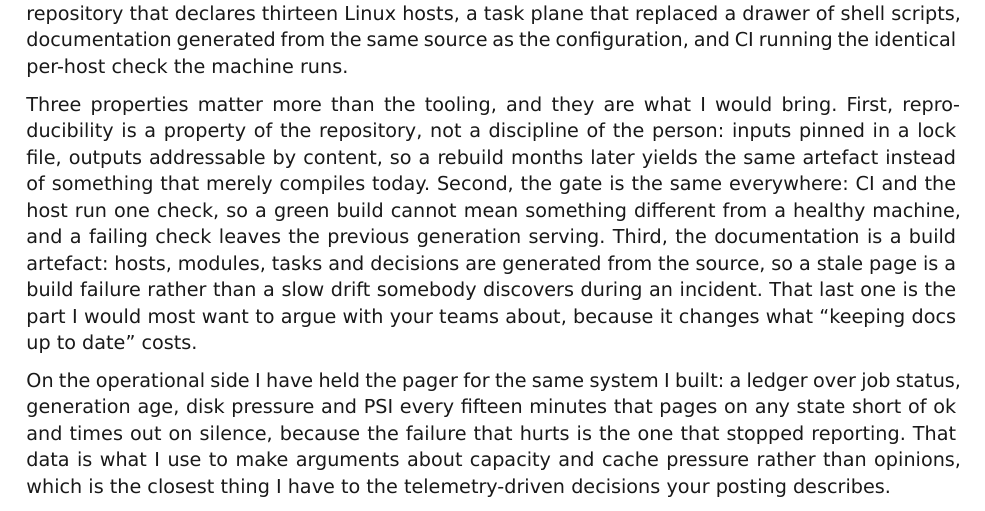
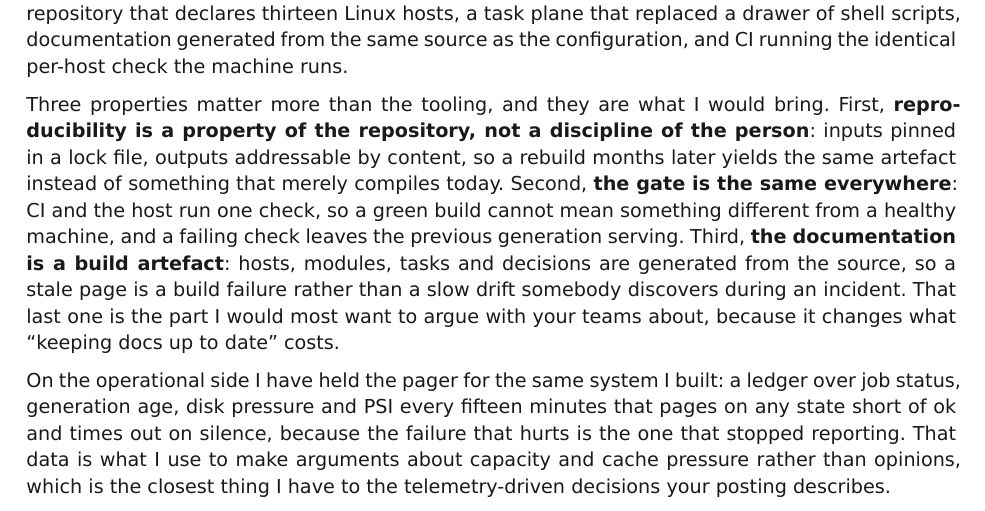
Before and after one commit to shaoyanji/nixconfig, a Typst document (submissions/mozilla/anschreiben.typ): part of the page, cut so that both start at the same text. Compiled offline with Typst 0.15.

Commit message:
appflow(mozilla): fix bold markup in the letter
Typst drops **...** silently, so the three argument sentences rendered unbolded
with six warnings; *...* is the form that compiles clean.

🤖 Generated with Codebuff
Co-Authored-By: Codebuff <noreply@codebuff.com>

```diff
--- a/submissions/mozilla/anschreiben.typ
+++ b/submissions/mozilla/anschreiben.typ
@@ -29,11 +29,11 @@ that they keep working when the person who built them is asleep. A repository th
 plane that replaced a drawer of shell scripts, documentation generated from the same source as the configuration, and CI
 running the identical per-host check the machine runs.
 
-Three properties matter more than the tooling, and they are what I would bring. First, **reproducibility is a property of
-the repository, not a discipline of the person**: inputs pinned in a lock file, outputs addressable by content, so a
-rebuild months later yields the same artefact instead of something that merely compiles today. Second, **the gate is the
-same everywhere**: CI and the host run one check, so a green build cannot mean something different from a healthy machine,
-and a failing check leaves the previous generation serving. Third, **the documentation is a build artefact**: hosts,
+Three properties matter more than the tooling, and they are what I would bring. First, *reproducibility is a property of
+the repository, not a discipline of the person*: inputs pinned in a lock file, outputs addressable by content, so a
+rebuild months later yields the same artefact instead of something that merely compiles today. Second, *the gate is the
+same everywhere*: CI and the host run one check, so a green build cannot mean something different from a healthy machine,
+and a failing check leaves the previous generation serving. Third, *the documentation is a build artefact*: hosts,
 modules, tasks and decisions are generated from the source, so a stale page is a build failure rather than a slow drift
 somebody discovers during an incident. That last one is the part I would most want to argue with your teams about, because
 it changes what "keeping docs up to date" costs.
```
Also changed, not shown: submissions/mozilla/submission-sheet.md (+2 -2 lines), submissions/mozilla/anschreiben.pdf, 1 other file.
